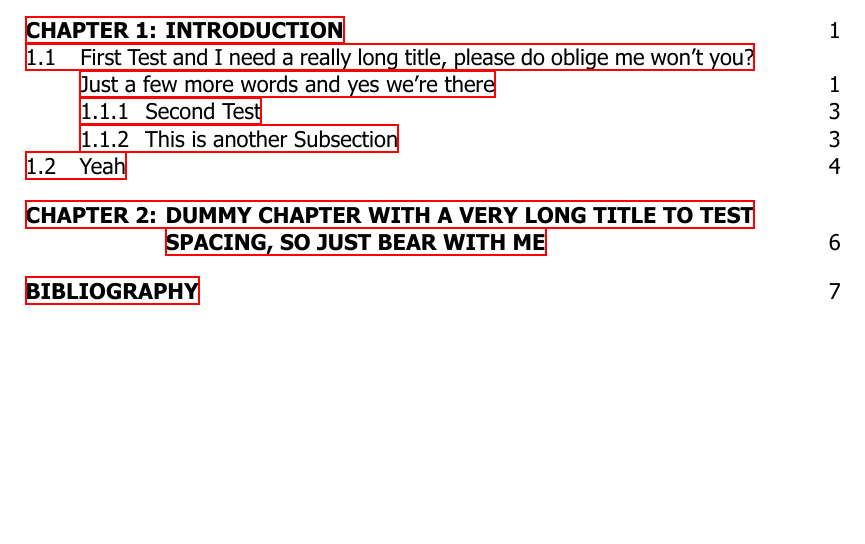
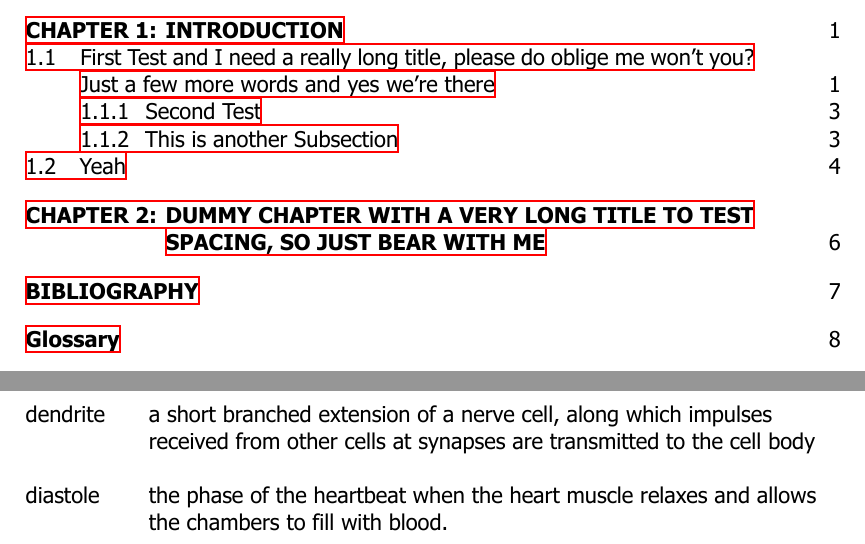
Before and after one commit to liantze/UMSThesis, a LaTeX thesis (sample-thesis.tex, which reads glossary.tex): part of page 8 of 24 before the commit and two parts of pages 8 and 23 of 25 after it, the two joined at a grey line, cut so that both start at the same text, the shorter picture padded with empty space. Compiled offline with XeLaTeX; a missing font is replaced by an installed copy or a similar font.

Commit message:
Add glossary

```diff
--- /dev/null
+++ b/glossary.tex
@@ -0,0 +1,15 @@
+%!TEX ROOT=sample-thesis.tex
+%!TEX PROGRAM=xelatex
+
+\chapter*{Glossary} % Chapter heading without number
+\addcontentsline{toc}{chapter}{Glossary} % Add entry to ToC
+
+{\renewcommand{\arraystretch}{2}\SingleSpacing
+\begin{tabularx}{\textwidth}{@{} l @{\hspace{2em}} >{\raggedright\arraybackslash}X@{}}
+
+dendrite & a short branched extension of a nerve cell, along which impulses received from other cells at synapses are transmitted to the cell body\\
+
+diastole & the phase of the heartbeat when the heart muscle relaxes and allows the chambers to fill with blood.\\
+
+\end{tabularx}
+}
```
Also changed, not shown: abbrevlist.tex (+5 -0 lines), musiclist.tex (+5 -0 lines), sample-thesis.tex (+3 -0 lines), symbollist.tex (+3 -0 lines), sample-thesis.pdf.
